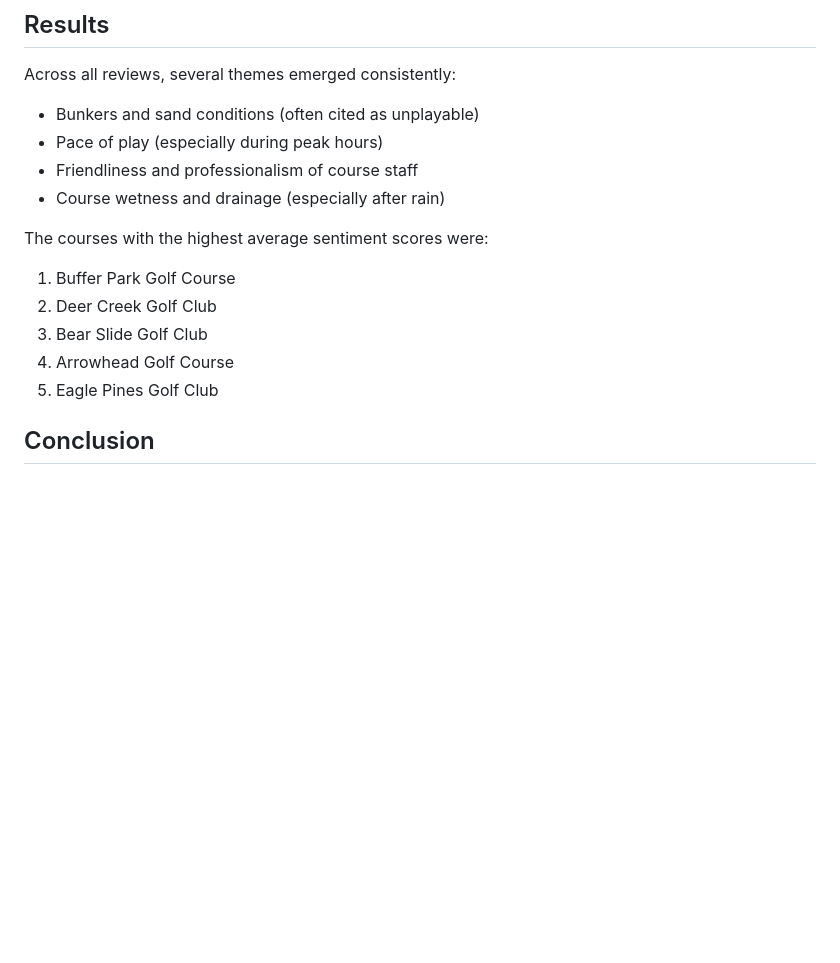
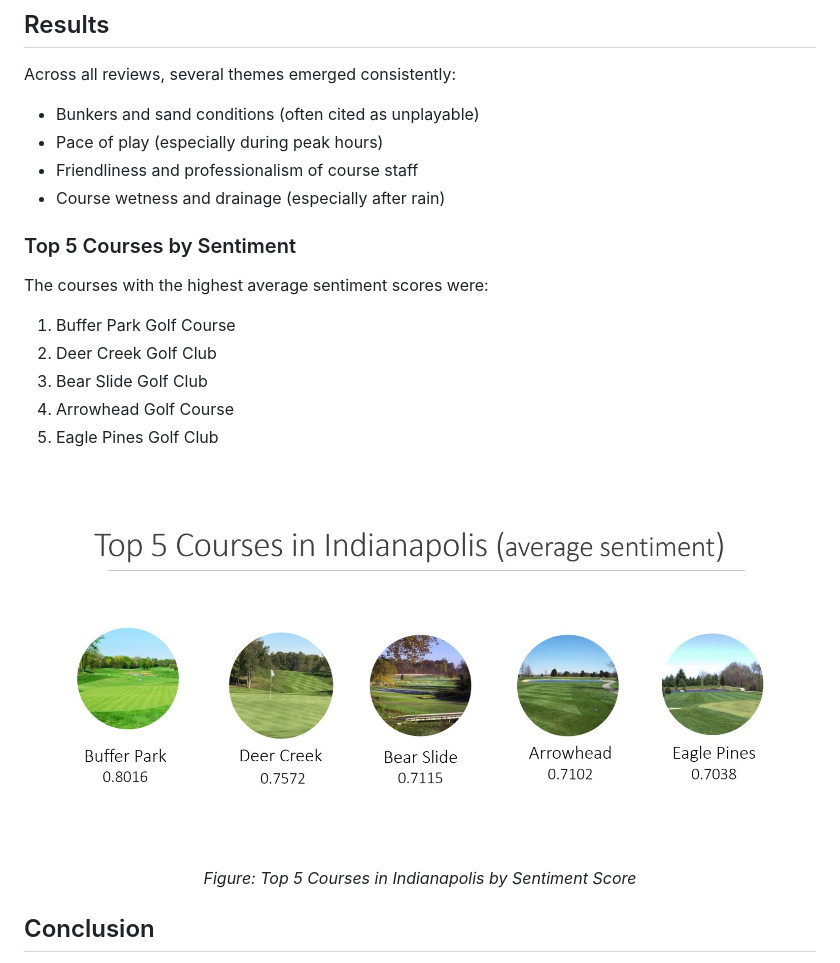
Before and after one commit to aheck3/golf-course-review-analysis, a Markdown page: README.md, the part around the change. Drawn GitHub-style; blank space fills up the shorter version.

Commit message:
Update README.md
Included top 5 course image in README.

```diff
--- a/README.md
+++ b/README.md
@@ -57,12 +57,19 @@ Across all reviews, several themes emerged consistently:
 - Friendliness and professionalism of course staff
 - Course wetness and drainage (especially after rain)
 
+### Top 5 Courses by Sentiment
+
 The courses with the highest average sentiment scores were:
 1. Buffer Park Golf Course
 2. Deer Creek Golf Club
 3. Bear Slide Golf Club
 4. Arrowhead Golf Course
 5. Eagle Pines Golf Club
+
+![Top 5 Courses in Indianapolis (Average Sentiment)](images/golf-course-review-analysis-top-5-courses.jpg)
+
+<p align="center"><em>Figure: Top 5 Courses in Indianapolis by Sentiment Score</em></p>
+
 
 
 ## Conclusion
```
